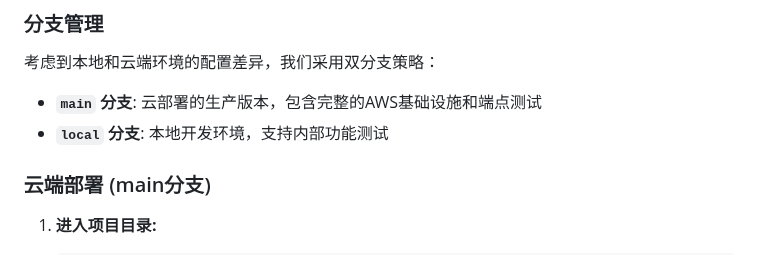
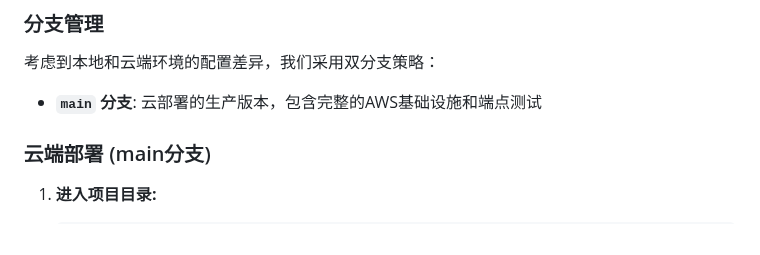
Before and after one commit to YuechengHao626/OJ, a Markdown page: README.md, the part around the change. Rendered like a GitHub page.

```diff
--- a/README.md
+++ b/README.md
@@ -94,7 +94,7 @@ OpenJudge是一个专为教育设计的在线判题平台，致力于解决现
 ### 分支管理
 考虑到本地和云端环境的配置差异，我们采用双分支策略：
 - **`main` 分支**: 云部署的生产版本，包含完整的AWS基础设施和端点测试
-- **`local` 分支**: 本地开发环境，支持内部功能测试
+
 
 ### 云端部署 (main分支)
 
```
